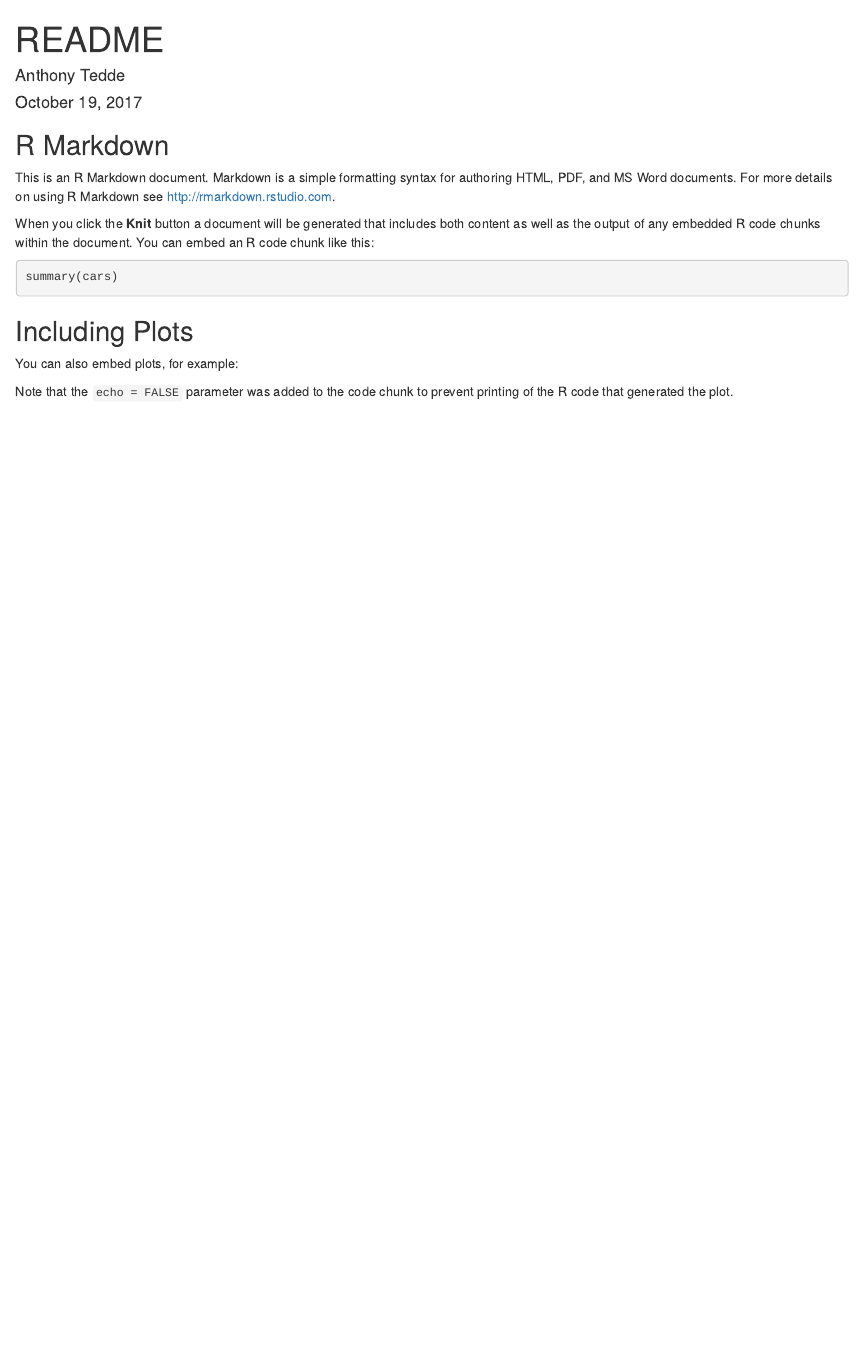
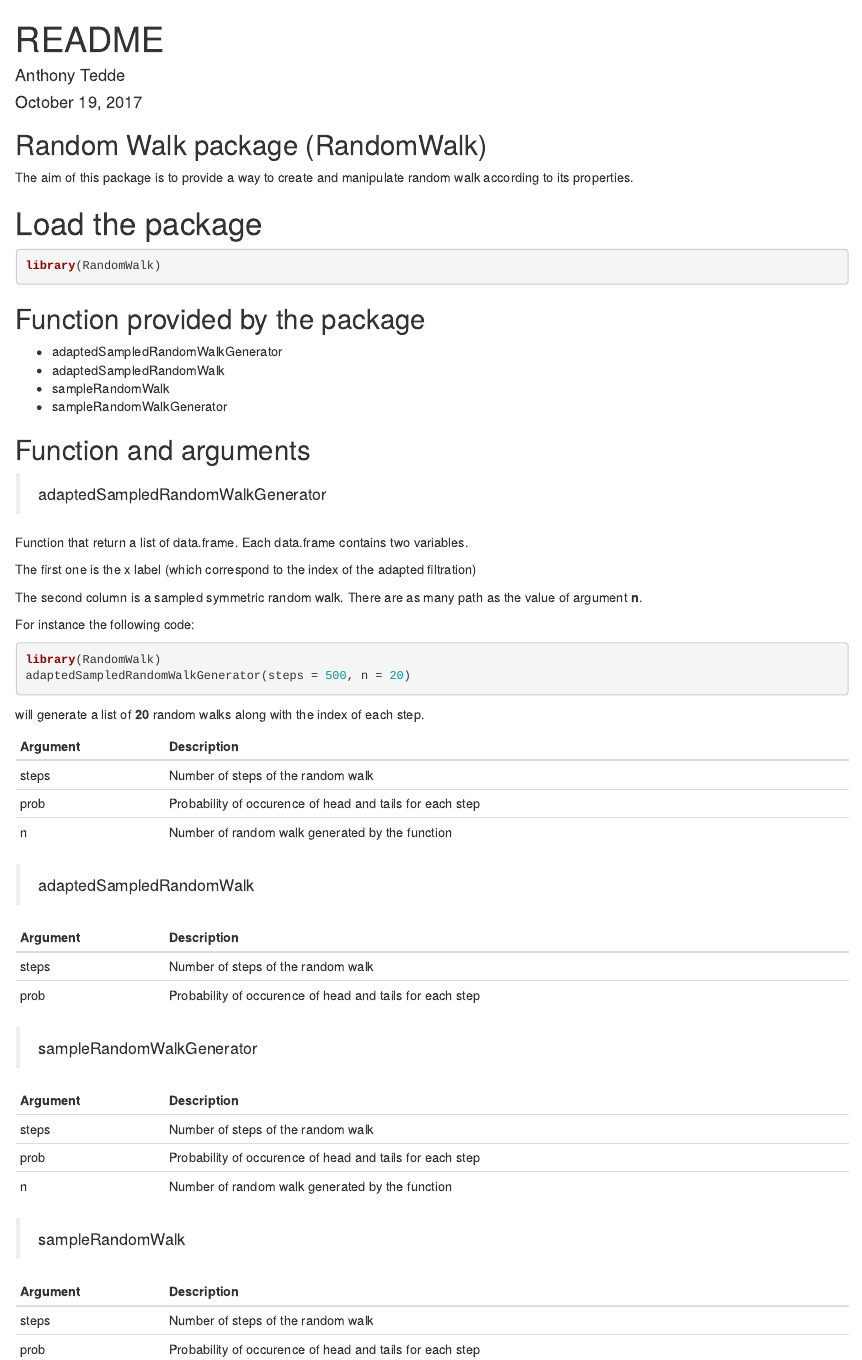
Before and after one commit to AnthonyTedde/RandomProcesses, an R Markdown document (README.Rmd): the page in a window 1100 px wide, from its top. Rendered offline with R 4.5, knitr and Pandoc, with nearby package versions; the code chunks are not run, so their results and figures are left out.

Commit message:
Documentation enhancement

````diff
--- a/README.Rmd
+++ b/README.Rmd
@@ -5,26 +5,73 @@ date: "October 19, 2017"
 output: html_document
 ---
 
-```{r setup, include=FALSE}
-knitr::opts_chunk$set(echo = TRUE)
+
+## Random Walk package (RandomWalk)
+
+The aim of this package is to provide a way to create and manipulate random walk according to its properties.
+
+# Load the package
+
+```{r load, echo=TRUE}
+library(RandomWalk)
 ```
 
-## R Markdown
 
-This is an R Markdown document. Markdown is a simple formatting syntax for authoring HTML, PDF, and MS Word documents. For more details on using R Markdown see <http://rmarkdown.rstudio.com>.
+## Function provided by the package
 
-When you click the **Knit** button a document will be generated that includes both content as well as the output of any embedded R code chunks within the document. You can embed an R code chunk like this:
+* adaptedSampledRandomWalkGenerator
+* adaptedSampledRandomWalk
+* sampleRandomWalk
+* sampleRandomWalkGenerator
 
-```{r cars}
-summary(cars)
+
+## Function and arguments
+
+
+> adaptedSampledRandomWalkGenerator
+
+Function that return a list of data.frame.
+Each data.frame contains two variables.
+
+The first one is the x label (which correspond to the index of the adapted
+filtration)
+
+The second column is a sampled symmetric random walk.
+There are as many path as the value of argument **n**.
+
+For instance the following code:
+
+```{r}
+library(RandomWalk)
+adaptedSampledRandomWalkGenerator(steps = 500, n = 20)
 ```
 
-## Including Plots
+will generate a list of **20** random walks along with the index of each step.
 
-You can also embed plots, for example:
+| Argument | Description |
+|---|---|
+| steps | Number of steps of the random walk |
+| prob | Probability of occurence of head and tails for each step |
+| n | Number of random walk generated by the function |
 
-```{r pressure, echo=FALSE}
-plot(pressure)
-```
+> adaptedSampledRandomWalk
 
-Note that the `echo = FALSE` parameter was added to the code chunk to prevent printing of the R code that generated the plot.
+| Argument | Description |
+|---|---|
+| steps | Number of steps of the random walk |
+| prob | Probability of occurence of head and tails for each step |
+
+> sampleRandomWalkGenerator
+
+| Argument | Description |
+|---|---|
+| steps | Number of steps of the random walk |
+| prob | Probability of occurence of head and tails for each step |
+| n | Number of random walk generated by the function |
+
+> sampleRandomWalk
+
+| Argument | Description |
+|---|---|
+| steps | Number of steps of the random walk |
+| prob | Probability of occurence of head and tails for each step |
````
